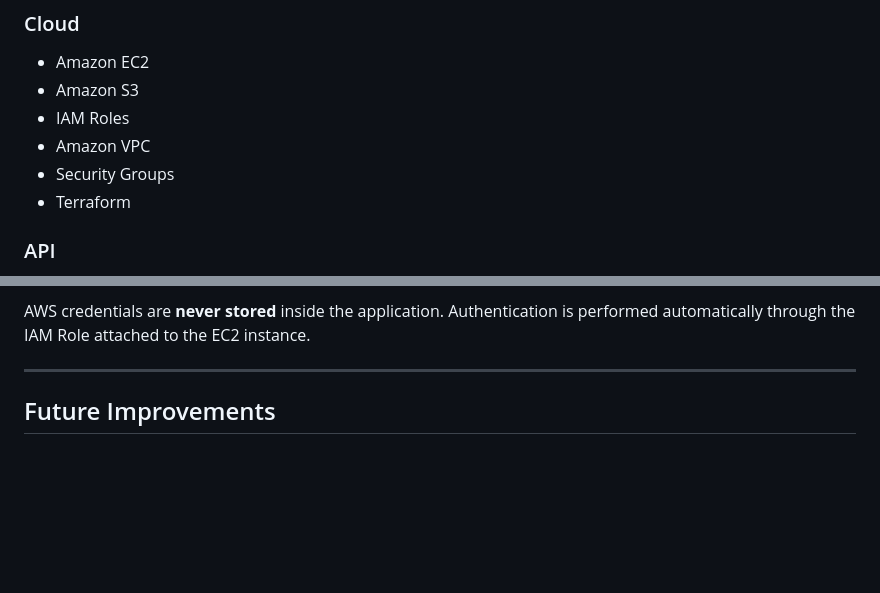
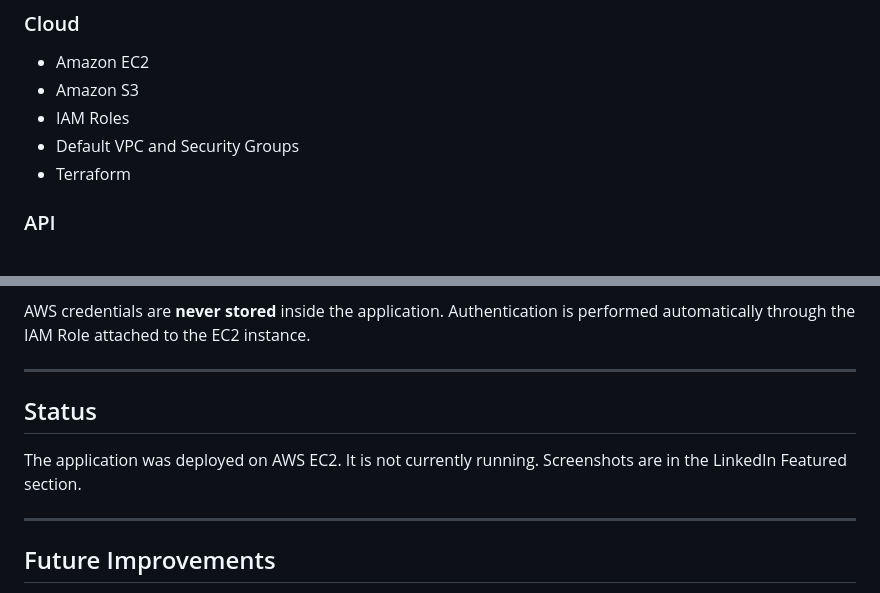
Before and after one commit to jaspreetsingh-dev/github-analyzer, a Markdown page: readme.md, 2 parts joined by grey strips. GitHub-like rendering; blank space fills up the shorter version.

```diff
--- a/readme.md
+++ b/readme.md
@@ -83,8 +83,7 @@ The final score is normalized between 0 and 100.
 * Amazon EC2
 * Amazon S3
 * IAM Roles
-* Amazon VPC
-* Security Groups
+* Default VPC and Security Groups
 * Terraform
 
 ### API
@@ -198,5 +224,11 @@ Application deployment uses an EC2 instance with an IAM Role attached, allowing
 
 AWS credentials are **never stored** inside the application. Authentication is performed automatically through the IAM Role attached to the EC2 instance.
+
+---
+
+## Status
+
+The application was deployed on AWS EC2. It is not currently running. Screenshots are in the LinkedIn Featured section.
 
 ---
 
```
Also changed, not shown: other parts of readme.md (+43 -16 lines).
